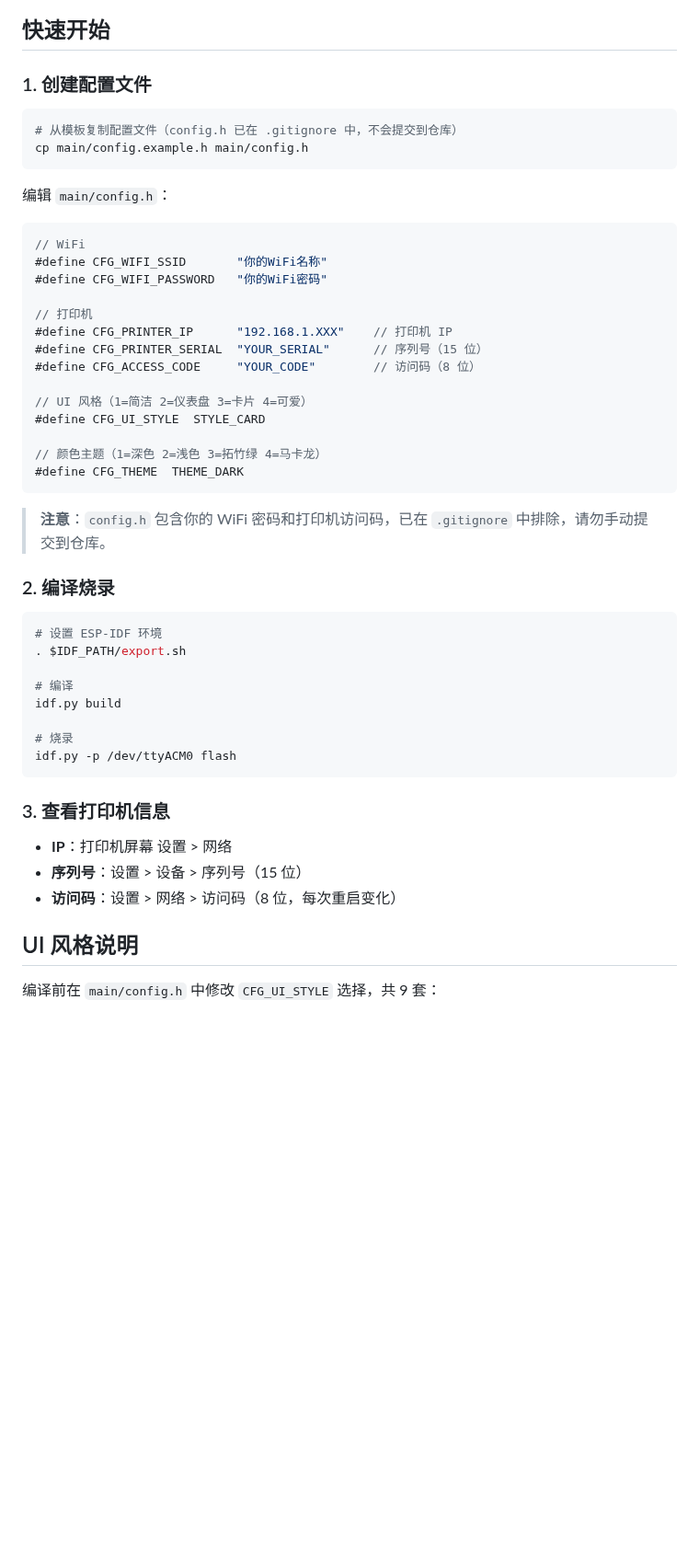
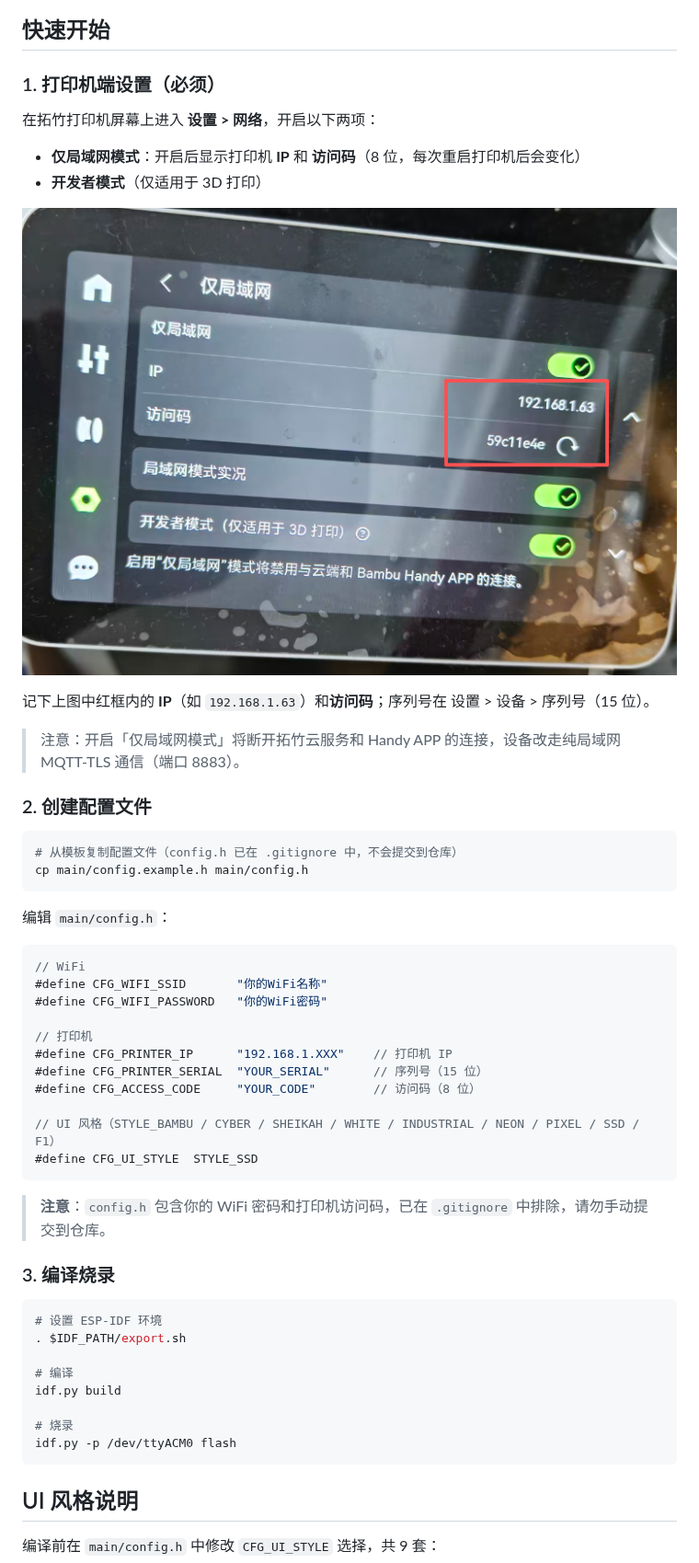
Before and after one commit to YeatsLiao/ai-passport-bambu-monitor, a Markdown page: README.md, the part around one of its changes. Shown at 92% size. Drawn GitHub-style; pictures changed too: docs/img/bambu_lan_settings.png (added); blank space fills up the shorter version.

````diff
--- a/README.md
+++ b/README.md
@@ -21,6 +33,19 @@
 ## 快速开始
 
-### 1. 创建配置文件
+### 1. 打印机端设置（必须）
+
+在拓竹打印机屏幕上进入 **设置 > 网络**，开启以下两项：
+
+- **仅局域网模式**：开启后显示打印机 **IP** 和 **访问码**（8 位，每次重启打印机后会变化）
+- **开发者模式**（仅适用于 3D 打印）
+
+![拓竹打印机局域网设置](docs/img/bambu_lan_settings.png)
+
+记下上图中红框内的 **IP**（如 `192.168.1.63`）和**访问码**；序列号在 设置 > 设备 > 序列号（15 位）。
+
+> 注意：开启「仅局域网模式」将断开拓竹云服务和 Handy APP 的连接，设备改走纯局域网 MQTT-TLS 通信（端口 8883）。
+
+### 2. 创建配置文件
 
 ```bash
 # 从模板复制配置文件（config.h 已在 .gitignore 中，不会提交到仓库）
@@ -39,16 +64,13 @@ cp main/config.example.h main/config.h
 #define CFG_PRINTER_SERIAL  "YOUR_SERIAL"      // 序列号（15 位）
 #define CFG_ACCESS_CODE     "YOUR_CODE"        // 访问码（8 位）
 
-// UI 风格（1=简洁 2=仪表盘 3=卡片 4=可爱）
-#define CFG_UI_STYLE  STYLE_CARD
-
-// 颜色主题（1=深色 2=浅色 3=拓竹绿 4=马卡龙）
-#define CFG_THEME  THEME_DARK
+// UI 风格（STYLE_BAMBU / CYBER / SHEIKAH / WHITE / INDUSTRIAL / NEON / PIXEL / SSD / F1）
+#define CFG_UI_STYLE  STYLE_SSD
 ```
 
 > **注意**：`config.h` 包含你的 WiFi 密码和打印机访问码，已在 `.gitignore` 中排除，请勿手动提交到仓库。
 
-### 2. 编译烧录
+### 3. 编译烧录
 
 ```bash
 # 设置 ESP-IDF 环境
@@ -60,12 +82,6 @@ idf.py build
 # 烧录
 idf.py -p /dev/ttyACM0 flash
 ```
-
-### 3. 查看打印机信息
-
-- **IP**：打印机屏幕 设置 > 网络
-- **序列号**：设置 > 设备 > 序列号（15 位）
-- **访问码**：设置 > 网络 > 访问码（8 位，每次重启变化）
 
 ## UI 风格说明
 
````
Also changed, not shown: other parts of README.md (+22 -7 lines), docs/img/style_ssd_page0_trag.jpg (added), docs/img/style_ssd_page1_trag.jpg (added).
